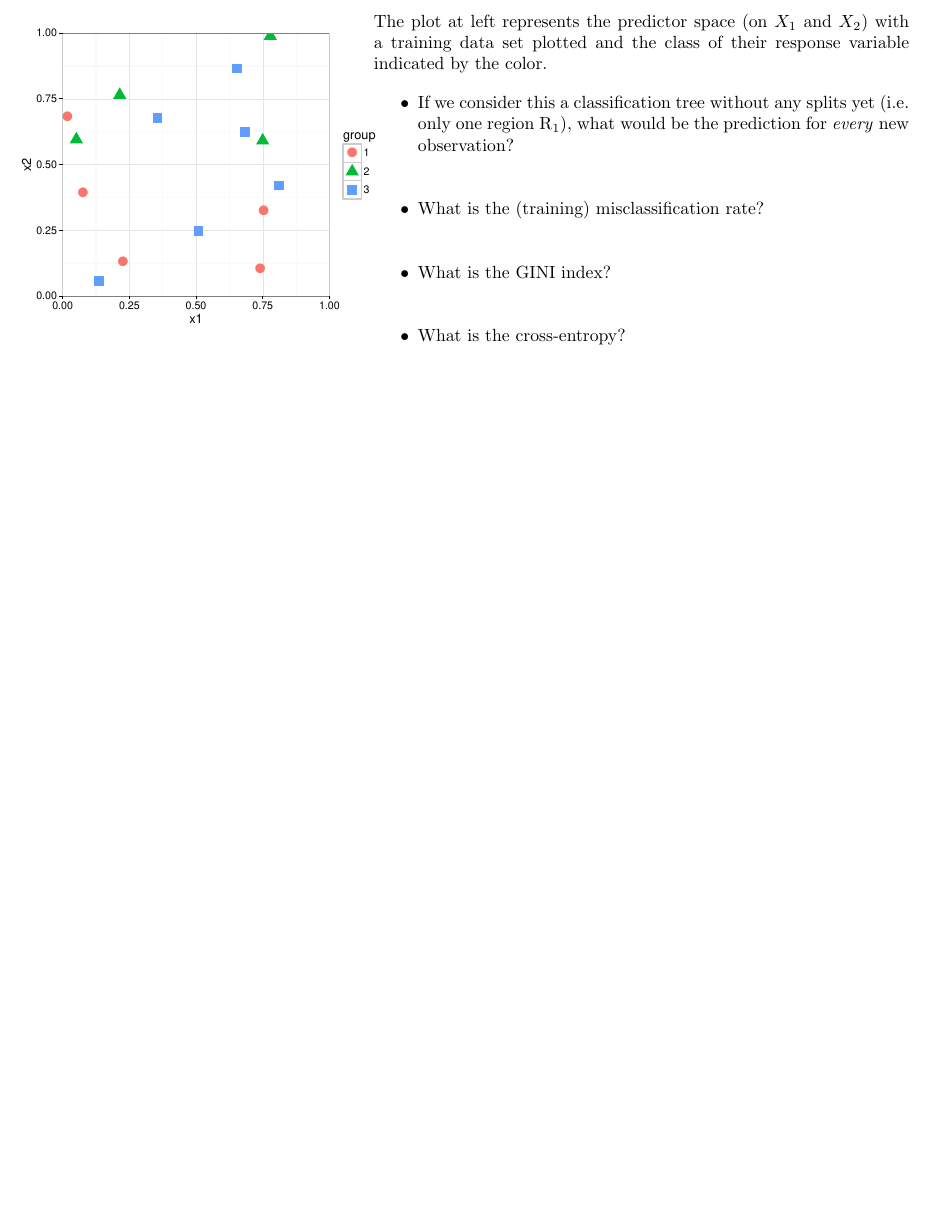
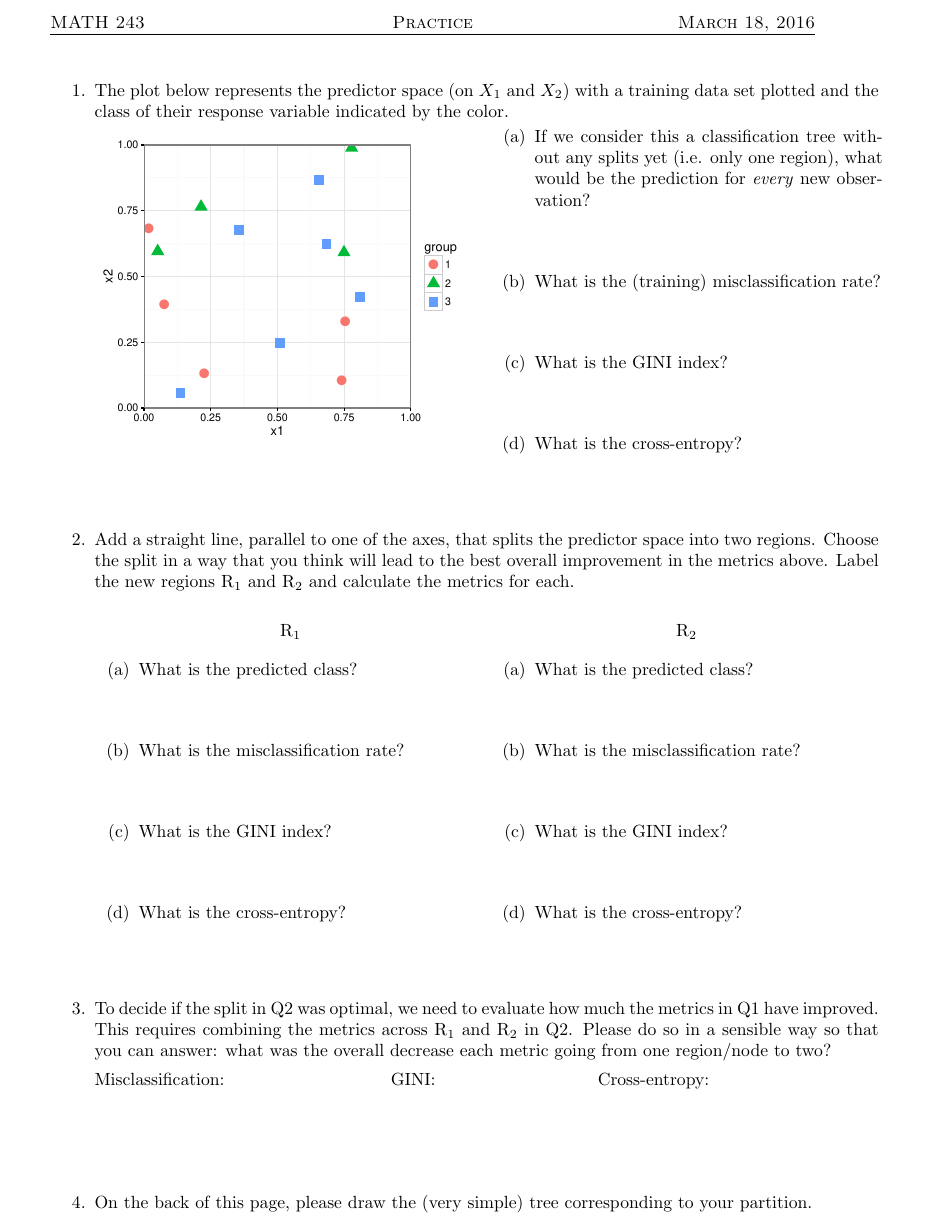
Before and after one commit to andrewpbray/math-243-spring-2016, a LaTeX document (assets/week-08/class-tree-activity.tex): part of the page, cut at the place of the change, the shorter picture padded with empty space. Compiled offline with pdfLaTeX.

Commit message:
final additions

```diff
--- a/assets/week-08/class-tree-activity.tex
+++ b/assets/week-08/class-tree-activity.tex
@@ -53,22 +56,63 @@
 \IfFileExists{upquote.sty}{\usepackage{upquote}}{}
 \begin{document}
 
-\begin{minipage}{.4\linewidth}
+\begin{enumerate}
+\setlength\itemsep{4em}
+
+\item The plot below represents the predictor space (on $X_1$ and $X_2$) with a training data set plotted and the class of their response variable indicated by the color.
+
+\begin{minipage}{.5\linewidth}
 {\includegraphics[scale=0.6]{3-class-plot}}
 \end{minipage}
-\begin{minipage}{.6\linewidth}
-The plot at left represents the predictor space (on $X_1$ and $X_2$) with a training data set plotted and the class of their response variable indicated by the color.
+\begin{minipage}{.5\linewidth}
 
-\begin{itemize}
-\setlength\itemsep{2em}
-\item If we consider this a classification tree without any splits yet (i.e. only one region $\textrm{R}_1$), what would be the prediction for \emph{every} new observation?
+\begin{enumerate}
+\setlength\itemsep{3em}
+\item If we consider this a classification tree without any splits yet (i.e. only one region), what would be the prediction for \emph{every} new observation?
 \item What is the (training) misclassification rate?
 \item What is the GINI index?
 \item What is the cross-entropy?
-\end{itemize}
+\end{enumerate}
 
 \end{minipage}
 
+\item Add a straight line, parallel to one of the axes, that splits the predictor space into two regions. Choose the split in a way that you think will lead to the best overall improvement in the metrics above. Label the new regions $\textrm{R}_1$ and $\textrm{R}_2$ and calculate the metrics for each.
 
+\vspace{5mm}
+
+\begin{minipage}{.5\linewidth}
+\begin{center}
+$\textrm{R}_1$
+\end{center}
+\begin{enumerate}
+\setlength\itemsep{3em}
+\item What is the predicted class?
+\item What is the misclassification rate?
+\item What is the GINI index?
+\item What is the cross-entropy?
+\end{enumerate}
+\end{minipage}
+\begin{minipage}{.5\linewidth}
+\begin{center}
+$\textrm{R}_2$
+\end{center}
+\begin{enumerate}
+\setlength\itemsep{3em}
+\item What is the predicted class?
+\item What is the misclassification rate?
+\item What is the GINI index?
+\item What is the cross-entropy?
+\end{enumerate}
+
+\end{minipage}
+\item To decide if the split in Q2 was optimal, we need to evaluate how much the metrics in Q1 have improved. This requires combining the metrics across $\textrm{R}_1$ and $\textrm{R}_2$ in Q2. Please do so in a sensible way so that you can answer: what was the overall decrease each metric going from one region/node to two?
+
+Misclassification: \hspace{30mm} GINI: \hspace{30mm} Cross-entropy:
+
+\vspace{5mm}
+
+\item On the back of this page, please draw the (very simple) tree corresponding to your partition.
+
+\end{enumerate}
 
 \end{document}
```
Also changed, not shown: assets/week-08/class-tree-activity.pdf, assets/week-08/class-tree-activity.tex (5 more changed lines), 1 other file.
